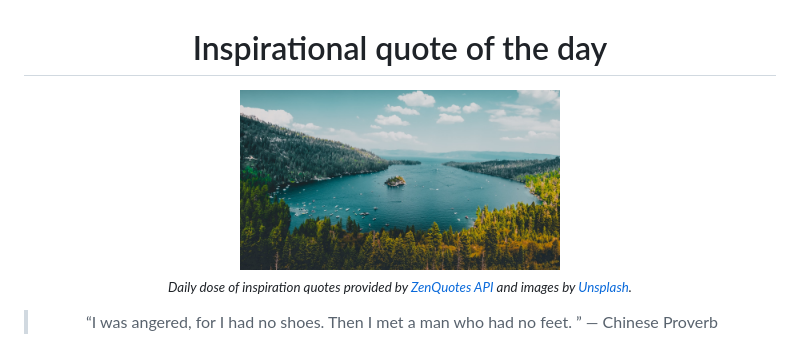
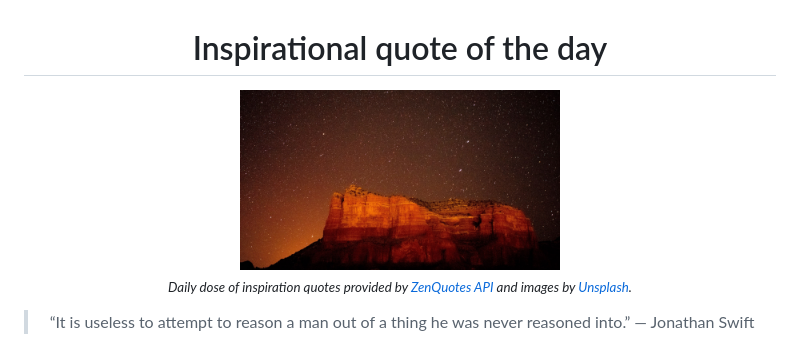
Before and after one commit to MaNemoj01/inspire-me, a Markdown page: README.md, the part around the change. Drawn GitHub-style; pictures changed too: data/photo.jpeg.

```diff
--- a/README.md
+++ b/README.md
@@ -8,6 +8,6 @@
 <sub><i>Daily dose of inspiration quotes provided by [ZenQuotes API](https://zenquotes.io/) and images by [Unsplash](https://unsplash.com/).</i></sub>
 
 
-<blockquote>&ldquo;I was angered, for I had no shoes. Then I met a man who had no feet. &rdquo; &mdash; <footer>Chinese Proverb</footer></blockquote>
+<blockquote>&ldquo;It is useless to attempt to reason a man out of a thing he was never reasoned into.&rdquo; &mdash; <footer>Jonathan Swift</footer></blockquote>
 
 </div>
```
Also changed, not shown: 2 other files.
